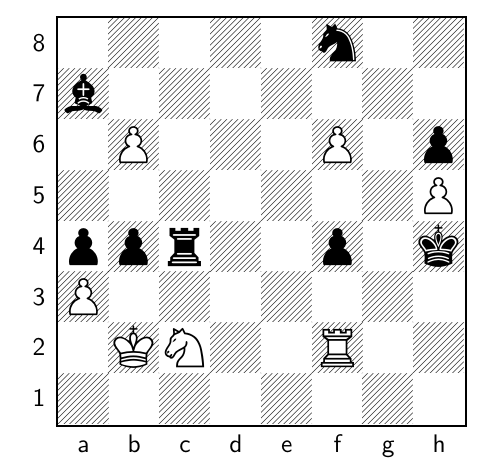
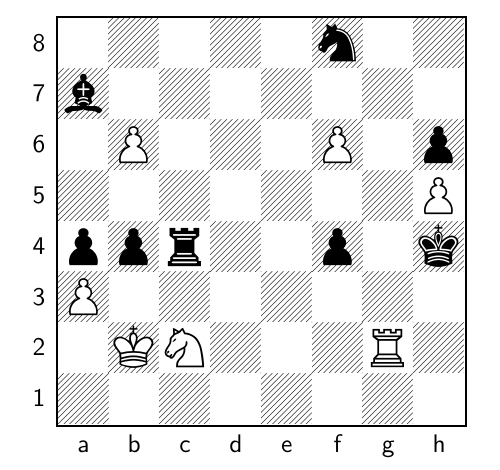
Before and after one commit to TomCasavant/latex-chess, a LaTeX document (default_filepath.tex): part of the page, cut so that both start at the same text. Compiled offline with pdfLaTeX.

Commit message:
[automated] Regenerate text/pdf for chessboard

```diff
--- a/default_filepath.tex
+++ b/default_filepath.tex
@@ -13,6 +13,6 @@
 \normalsize%
 \setchessboard{showmover=false}%
 \newgame%
-\fenboard{5n2/b7/1P3P1p/7P/ppr2p1k/P7/1KN2R2/8 w - - 0 86}%
+\fenboard{5n2/b7/1P3P1p/7P/ppr2p1k/P7/1KN3R1/8 b - - 1 86}%
 \chessboard%
 \end{document}
```
Also changed, not shown: chessboard.png, chessboard_display.pdf.
